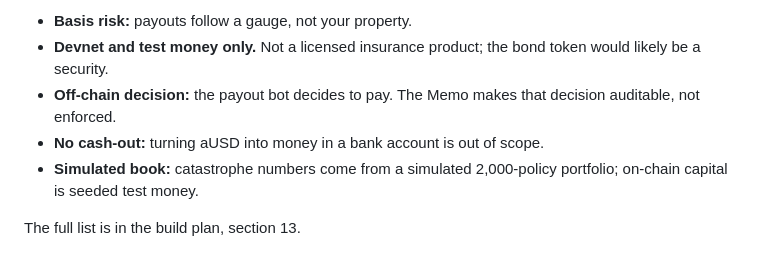
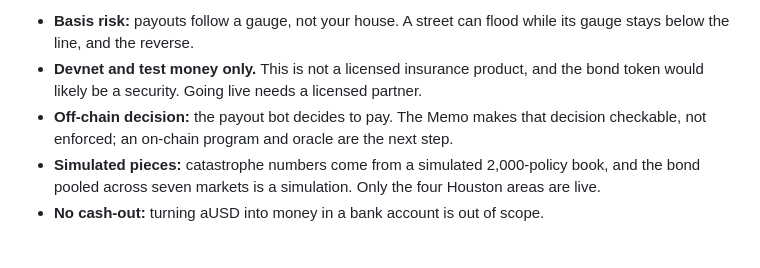
Before and after one commit to FroyoMojo/Atlas, a Markdown page: README.md, the part around one of its changes. Drawn GitHub-style.

```diff
--- a/README.md
+++ b/README.md
@@ -82,8 +98,6 @@ engine/   FastAPI over Tiger: schema, read API, pricing, replay streamer, storms
 
-- **Basis risk:** payouts follow a gauge, not your property.
-- **Devnet and test money only.** Not a licensed insurance product; the bond token would likely be a security.
-- **Off-chain decision:** the payout bot decides to pay. The Memo makes that decision auditable, not enforced.
+- **Basis risk:** payouts follow a gauge, not your house. A street can flood while its gauge stays below the line, and the reverse.
+- **Devnet and test money only.** This is not a licensed insurance product, and the bond token would likely be a security. Going live needs a licensed partner.
+- **Off-chain decision:** the payout bot decides to pay. The Memo makes that decision checkable, not enforced; an on-chain program and oracle are the next step.
+- **Simulated pieces:** catastrophe numbers come from a simulated 2,000-policy book, and the bond pooled across seven markets is a simulation. Only the four Houston areas are live.
 - **No cash-out:** turning aUSD into money in a bank account is out of scope.
-- **Simulated book:** catastrophe numbers come from a simulated 2,000-policy portfolio; on-chain capital is seeded test money.
-
-The full list is in the build plan, section 13.
```
Also changed, not shown: other parts of README.md (+68 -52 lines).
